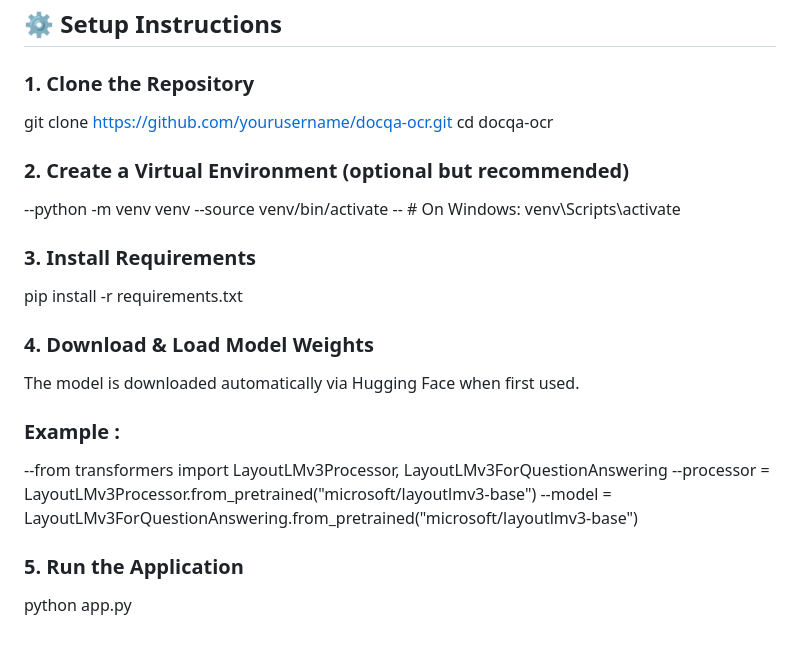
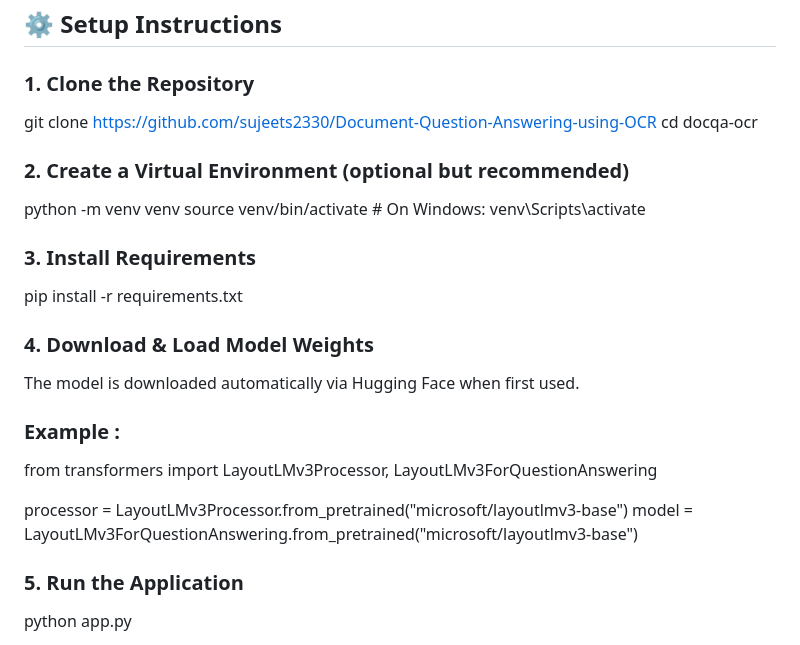
Before and after one commit to sujeets2330/Document-Question-Answering-using-OCR, a Markdown page: README.md, the part around the change. Drawn GitHub-style.

```diff
--- a/README.md
+++ b/README.md
@@ -74,13 +74,13 @@ This project merges **OCR** with **Document Question Answering (DocVQA)** to ena
 
 ### 1. Clone the Repository
 
-git clone https://github.com/yourusername/docqa-ocr.git
+git clone https://github.com/sujeets2330/Document-Question-Answering-using-OCR
 cd docqa-ocr
 
 ### 2. Create a Virtual Environment (optional but recommended)
---python -m venv venv
---source venv/bin/activate
--- # On Windows: venv\Scripts\activate
+python -m venv venv
+source venv/bin/activate       # On Windows: venv\Scripts\activate
+
 
 ### 3. Install Requirements
 pip install -r requirements.txt
@@ -89,10 +89,11 @@ pip install -r requirements.txt
 The model is downloaded automatically via Hugging Face when first used.
 
  ###  Example :
+from transformers import LayoutLMv3Processor, LayoutLMv3ForQuestionAnswering
 
---from transformers import LayoutLMv3Processor, LayoutLMv3ForQuestionAnswering
---processor = LayoutLMv3Processor.from_pretrained("microsoft/layoutlmv3-base")
---model = LayoutLMv3ForQuestionAnswering.from_pretrained("microsoft/layoutlmv3-base")
+processor = LayoutLMv3Processor.from_pretrained("microsoft/layoutlmv3-base")
+model = LayoutLMv3ForQuestionAnswering.from_pretrained("microsoft/layoutlmv3-base")
+
 
 ###  5. Run the Application
 python app.py
```
